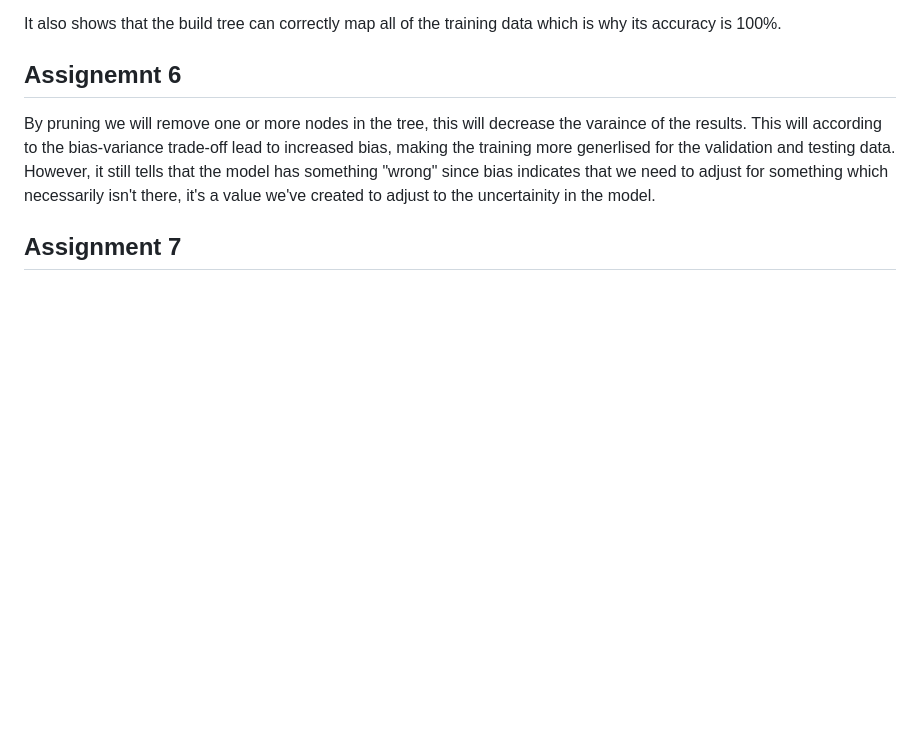
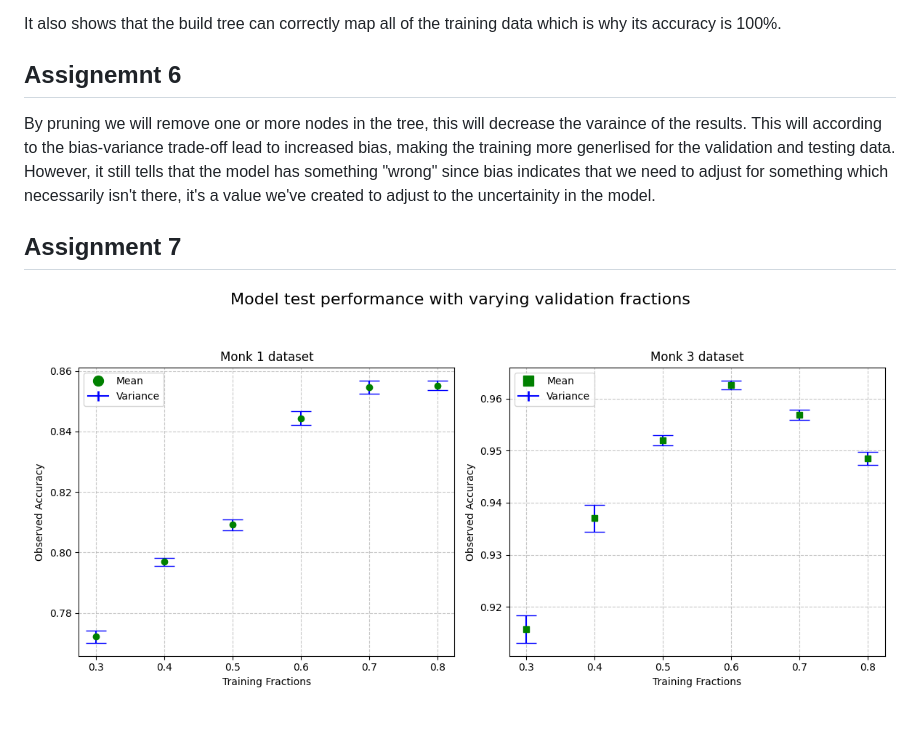
Before and after one commit to Hex4C/DD2421-ML, a Markdown page: lab1/readme.md, the part around the change printed below. Rendered like a GitHub page; pictures changed too: lab1/images/Performance_varying_validation_fraction.png (added); blank space fills up the shorter version.

```diff
--- a/lab1/readme.md
+++ b/lab1/readme.md
@@ -101,3 +102,5 @@ It also shows that the build tree can correctly map all of the training data whi
 By pruning we will remove one or more nodes in the tree, this will decrease the varaince of the results. This will according to the bias-variance trade-off lead to increased bias, making the training more generlised for the validation and testing data. However, it still tells that the model has something "wrong" since bias indicates that we need to adjust for something which necessarily isn't there, it's a value we've created to adjust to the uncertainity in the model.
 
 ## Assignment 7
+
+![Peformance comparison](images/Performance_varying_validation_fraction.png)
```
Also changed, not shown: other parts of lab1/readme.md (+2 -1 lines), 2 other files.
